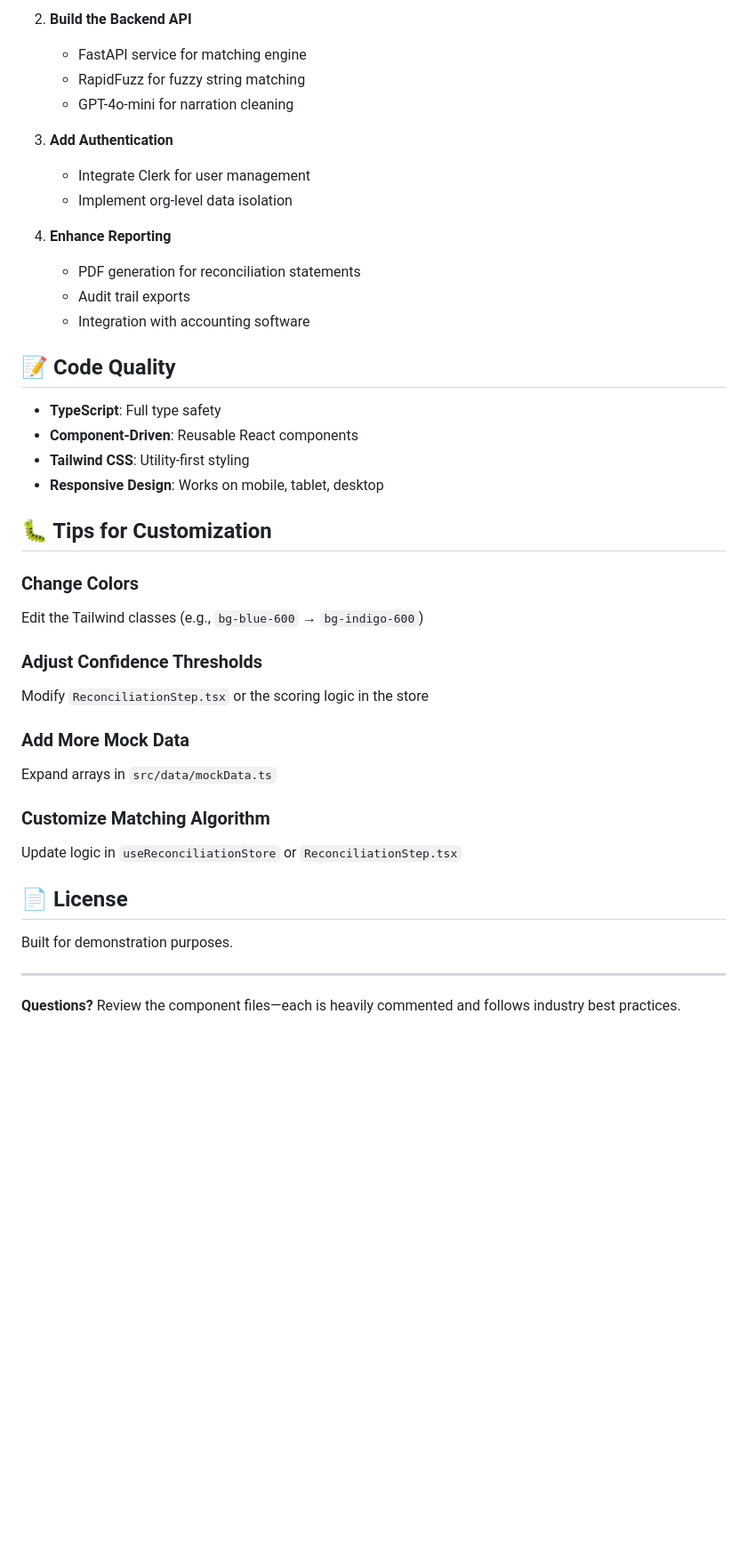
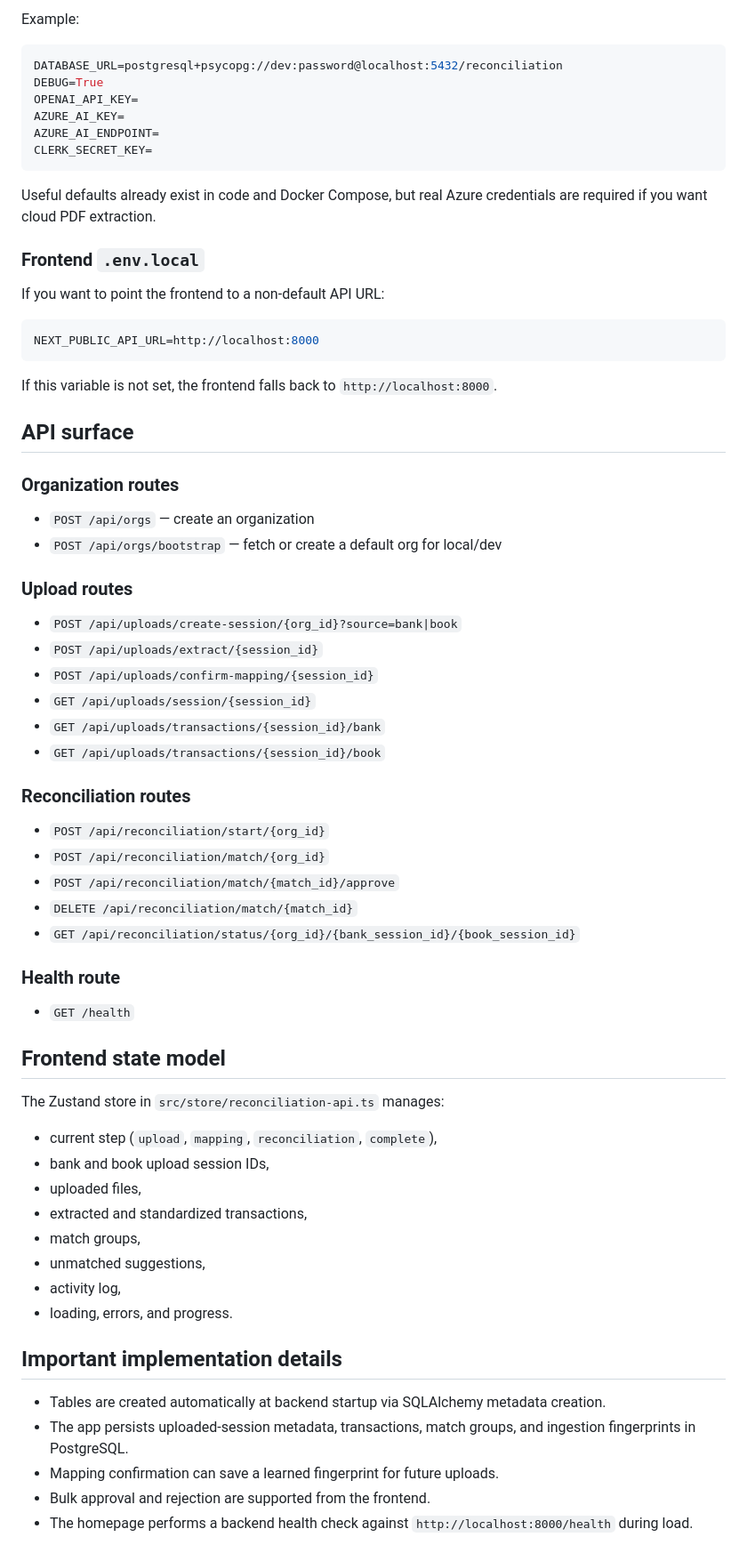
Before and after one commit to Nunyaafari/ai-reconciliation-saas, a Markdown page: README.md, the part around one of its changes. Shown at 89% size. GitHub-like rendering; blank space fills up the shorter version.

````diff
--- a/README.md
+++ b/README.md
@@ -115,43 +215,68 @@ To extend this prototype into a full product:
 
-2. **Build the Backend API**
-   - FastAPI service for matching engine
-   - RapidFuzz for fuzzy string matching
-   - GPT-4o-mini for narration cleaning
+Example:
 
-3. **Add Authentication**
-   - Integrate Clerk for user management
-   - Implement org-level data isolation
+```env
+DATABASE_URL=postgresql+psycopg://dev:password@localhost:5432/reconciliation
+DEBUG=True
+OPENAI_API_KEY=
+AZURE_AI_KEY=
+AZURE_AI_ENDPOINT=
+CLERK_SECRET_KEY=
+```
 
-4. **Enhance Reporting**
-   - PDF generation for reconciliation statements
-   - Audit trail exports
-   - Integration with accounting software
+Useful defaults already exist in code and Docker Compose, but real Azure credentials are required if you want cloud PDF extraction.
 
-## 📝 Code Quality
+### Frontend `.env.local`
+If you want to point the frontend to a non-default API URL:
 
-- **TypeScript**: Full type safety
-- **Component-Driven**: Reusable React components
-- **Tailwind CSS**: Utility-first styling
-- **Responsive Design**: Works on mobile, tablet, desktop
+```env
+NEXT_PUBLIC_API_URL=http://localhost:8000
+```
 
-## 🐛 Tips for Customization
+If this variable is not set, the frontend falls back to `http://localhost:8000`.
 
-### Change Colors
-Edit the Tailwind classes (e.g., `bg-blue-600` → `bg-indigo-600`)
+## API surface
 
-### Adjust Confidence Thresholds
-Modify `ReconciliationStep.tsx` or the scoring logic in the store
+### Organization routes
+- `POST /api/orgs` — create an organization
+- `POST /api/orgs/bootstrap` — fetch or create a default org for local/dev
 
-### Add More Mock Data
-Expand arrays in `src/data/mockData.ts`
+### Upload routes
+- `POST /api/uploads/create-session/{org_id}?source=bank|book`
+- `POST /api/uploads/extract/{session_id}`
+- `POST /api/uploads/confirm-mapping/{session_id}`
+- `GET /api/uploads/session/{session_id}`
+- `GET /api/uploads/transactions/{session_id}/bank`
+- `GET /api/uploads/transactions/{session_id}/book`
 
-### Customize Matching Algorithm
-Update logic in `useReconciliationStore` or `ReconciliationStep.tsx`
+### Reconciliation routes
+- `POST /api/reconciliation/start/{org_id}`
+- `POST /api/reconciliation/match/{org_id}`
+- `POST /api/reconciliation/match/{match_id}/approve`
+- `DELETE /api/reconciliation/match/{match_id}`
+- `GET /api/reconciliation/status/{org_id}/{bank_session_id}/{book_session_id}`
 
-## 📄 License
+### Health route
+- `GET /health`
 
-Built for demonstration purposes.
+## Frontend state model
 
----
+The Zustand store in `src/store/reconciliation-api.ts` manages:
 
-**Questions?** Review the component files—each is heavily commented and follows industry best practices.
+- current step (`upload`, `mapping`, `reconciliation`, `complete`),
+- bank and book upload session IDs,
+- uploaded files,
+- extracted and standardized transactions,
+- match groups,
+- unmatched suggestions,
+- activity log,
+- loading, errors, and progress.
+
+## Important implementation details
+
+- Tables are created automatically at backend startup via SQLAlchemy metadata creation.
+- The app persists uploaded-session metadata, transactions, match groups, and ingestion fingerprints in PostgreSQL.
+- Mapping confirmation can save a learned fingerprint for future uploads.
+- Bulk approval and rejection are supported from the frontend.
+- The homepage performs a backend health check against `http://localhost:8000/health` during load.
+
````
Also changed, not shown: other parts of README.md (+219 -87 lines).
